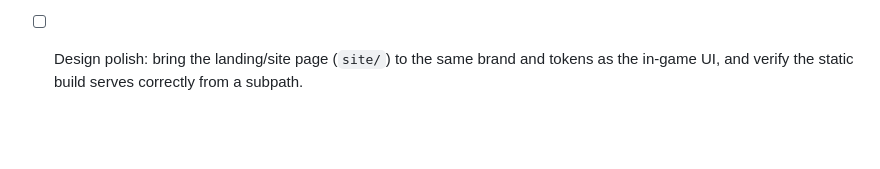
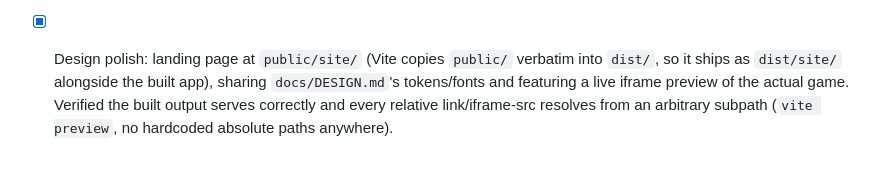
Before and after one commit to ctkrug/ragdoll-rumble, a Markdown page: docs/BACKLOG.md, the part around the change. Drawn GitHub-style; blank space fills up the shorter version.

```diff
--- a/docs/BACKLOG.md
+++ b/docs/BACKLOG.md
@@ -95,5 +95,8 @@ Make it feel good and get it in front of people.
       `MatchState.totalHitsLanded`), and a particle burst themed to the winner's color
       (`src/ui/hud.ts`'s `triggerWinCelebration`), before the existing title + rematch CTA.
       Reduced motion drops the stamp animation and particles, keeps the text.
-- [ ] Design polish: bring the landing/site page (`site/`) to the same brand and tokens as the
-      in-game UI, and verify the static build serves correctly from a subpath.
+- [x] Design polish: landing page at `public/site/` (Vite copies `public/` verbatim into
+      `dist/`, so it ships as `dist/site/` alongside the built app), sharing `docs/DESIGN.md`'s
+      tokens/fonts and featuring a live iframe preview of the actual game. Verified the built
+      output serves correctly and every relative link/iframe-src resolves from an arbitrary
+      subpath (`vite preview`, no hardcoded absolute paths anywhere).
```
Also changed, not shown: docs/ARCHITECTURE.md (+13 -1 lines).
